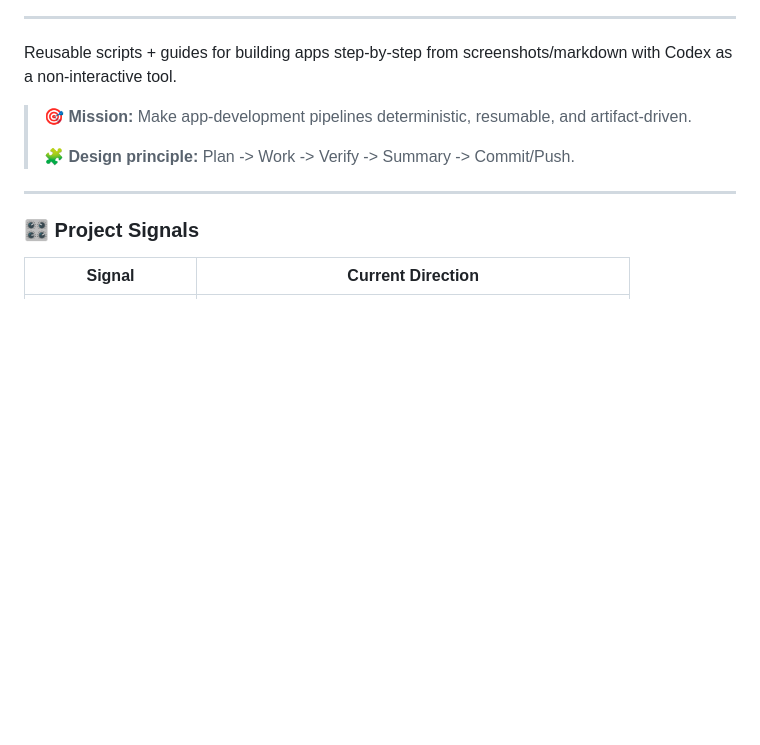
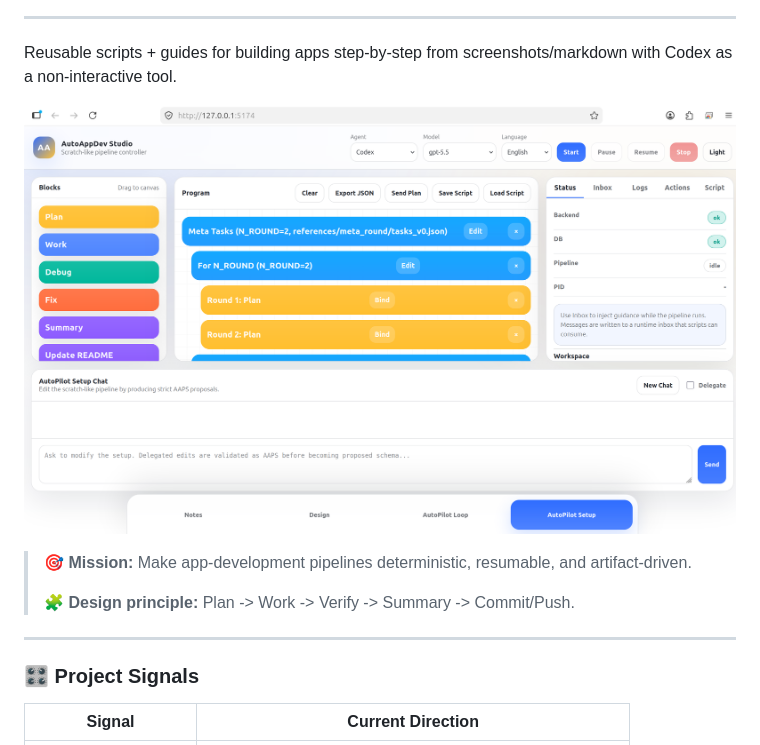
Before and after one commit to lachlanchen/AutoAppDev, a Markdown page: README.md, the part around the change. GitHub-like rendering; blank space fills up the shorter version.

Commit message:
Move AutoAppDev demo screenshot higher

```diff
--- a/README.md
+++ b/README.md
@@ -23,6 +23,8 @@
 ---
 
 Reusable scripts + guides for building apps step-by-step from screenshots/markdown with Codex as a non-interactive tool.
+
+![AutoAppDev Studio](demos/autoappdev-studio-2026-04-25.png)
 
 > 🎯 **Mission:** Make app-development pipelines deterministic, resumable, and artifact-driven.
 >
```
